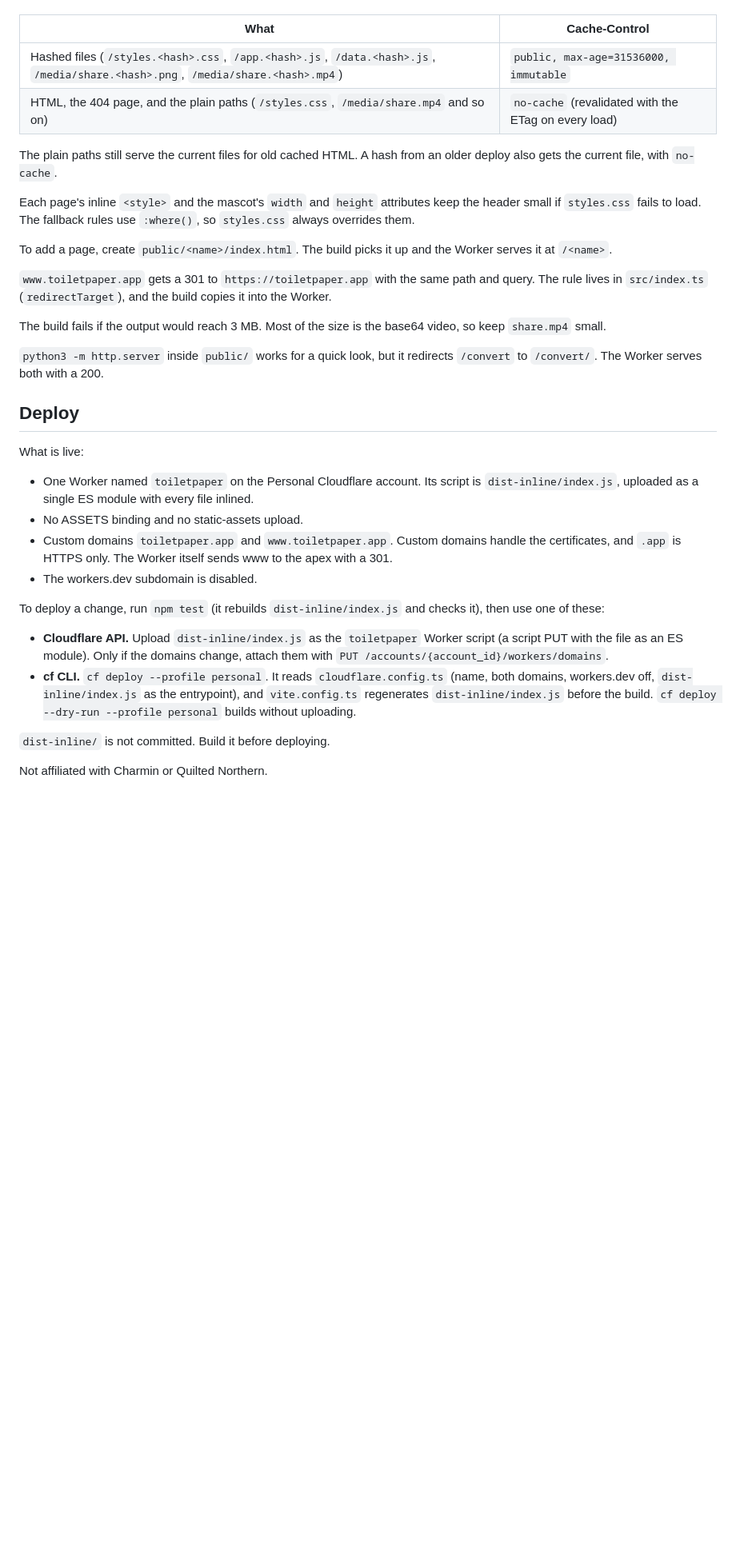
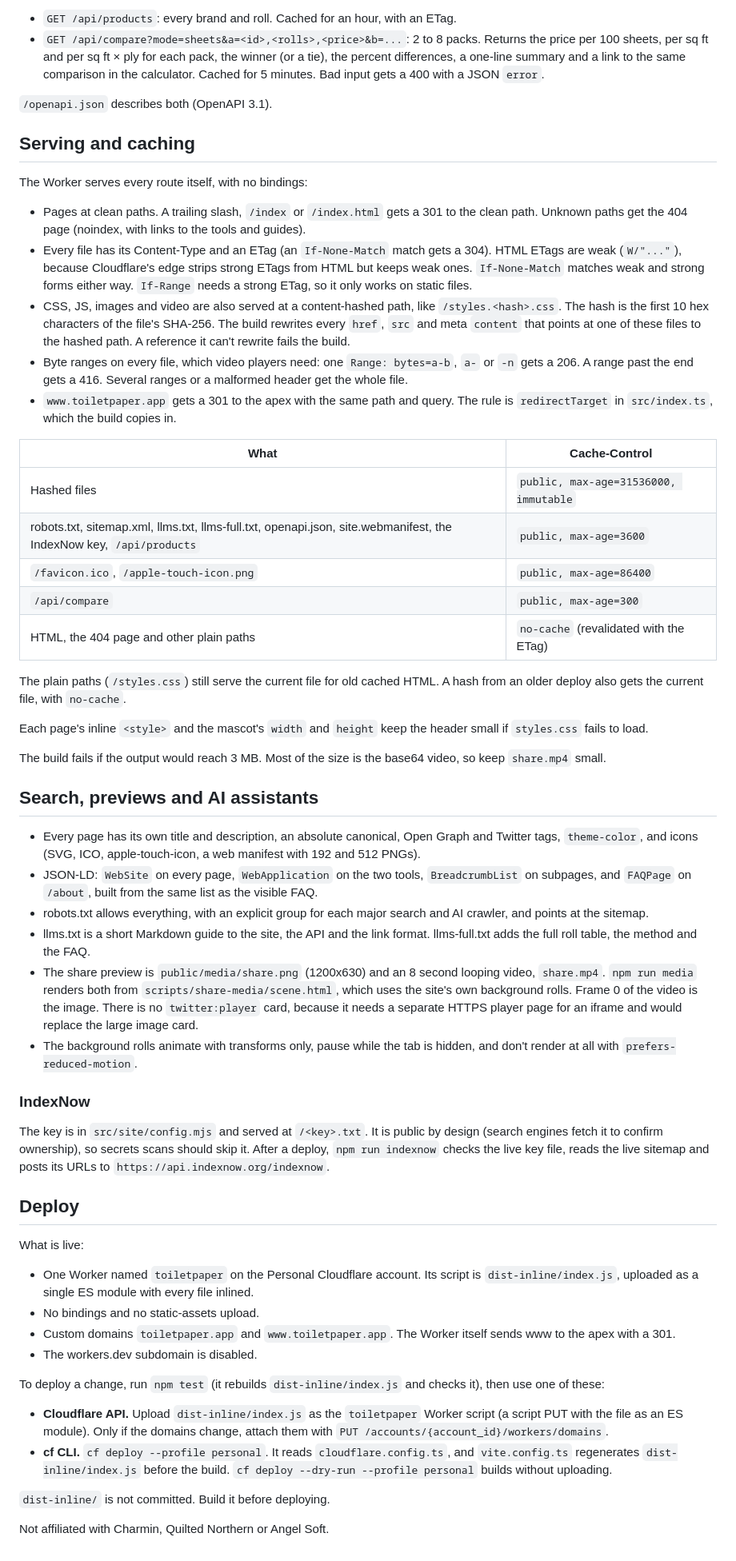
Before and after one commit to ahatzz11/toiletpaper, a Markdown page: README.md, the part around one of its changes. Shown at 80% size. GitHub-like rendering; blank space fills up the shorter version.

```diff
--- a/README.md
+++ b/README.md
@@ -43,35 +59,59 @@ Caching, so a deploy never mixes new HTML with old CSS or JS:
+- `GET /api/products`: every brand and roll. Cached for an hour, with an ETag.
+- `GET /api/compare?mode=sheets&a=<id>,<rolls>,<price>&b=...`: 2 to 8 packs. Returns the price per 100 sheets, per sq ft and per sq ft × ply for each pack, the winner (or a tie), the percent differences, a one-line summary and a link to the same comparison in the calculator. Cached for 5 minutes. Bad input gets a 400 with a JSON `error`.
+
+`/openapi.json` describes both (OpenAPI 3.1).
+
+## Serving and caching
+
+The Worker serves every route itself, with no bindings:
+
+- Pages at clean paths. A trailing slash, `/index` or `/index.html` gets a 301 to the clean path. Unknown paths get the 404 page (noindex, with links to the tools and guides).
+- Every file has its Content-Type and an ETag (an `If-None-Match` match gets a 304). HTML ETags are weak (`W/"..."`), because Cloudflare's edge strips strong ETags from HTML but keeps weak ones. `If-None-Match` matches weak and strong forms either way. `If-Range` needs a strong ETag, so it only works on static files.
+- CSS, JS, images and video are also served at a content-hashed path, like `/styles.<hash>.css`. The hash is the first 10 hex characters of the file's SHA-256. The build rewrites every `href`, `src` and meta `content` that points at one of these files to the hashed path. A reference it can't rewrite fails the build.
+- Byte ranges on every file, which video players need: one `Range: bytes=a-b`, `a-` or `-n` gets a 206. A range past the end gets a 416. Several ranges or a malformed header get the whole file.
+- `www.toiletpaper.app` gets a 301 to the apex with the same path and query. The rule is `redirectTarget` in `src/index.ts`, which the build copies in.
 
 | What | Cache-Control |
 | --- | --- |
-| Hashed files (`/styles.<hash>.css`, `/app.<hash>.js`, `/data.<hash>.js`, `/media/share.<hash>.png`, `/media/share.<hash>.mp4`) | `public, max-age=31536000, immutable` |
-| HTML, the 404 page, and the plain paths (`/styles.css`, `/media/share.mp4` and so on) | `no-cache` (revalidated with the ETag on every load) |
+| Hashed files | `public, max-age=31536000, immutable` |
+| robots.txt, sitemap.xml, llms.txt, llms-full.txt, openapi.json, site.webmanifest, the IndexNow key, `/api/products` | `public, max-age=3600` |
+| `/favicon.ico`, `/apple-touch-icon.png` | `public, max-age=86400` |
+| `/api/compare` | `public, max-age=300` |
+| HTML, the 404 page and other plain paths | `no-cache` (revalidated with the ETag) |
 
-The plain paths still serve the current files for old cached HTML. A hash from an older deploy also gets the current file, with `no-cache`.
+The plain paths (`/styles.css`) still serve the current file for old cached HTML. A hash from an older deploy also gets the current file, with `no-cache`.
 
-Each page's inline `<style>` and the mascot's `width` and `height` attributes keep the header small if `styles.css` fails to load. The fallback rules use `:where()`, so `styles.css` always overrides them.
-
-To add a page, create `public/<name>/index.html`. The build picks it up and the Worker serves it at `/<name>`.
-
-`www.toiletpaper.app` gets a 301 to `https://toiletpaper.app` with the same path and query. The rule lives in `src/index.ts` (`redirectTarget`), and the build copies it into the Worker.
+Each page's inline `<style>` and the mascot's `width` and `height` keep the header small if `styles.css` fails to load.
 
 The build fails if the output would reach 3 MB. Most of the size is the base64 video, so keep `share.mp4` small.
 
-`python3 -m http.server` inside `public/` works for a quick look, but it redirects `/convert` to `/convert/`. The Worker serves both with a 200.
+## Search, previews and AI assistants
+
+- Every page has its own title and description, an absolute canonical, Open Graph and Twitter tags, `theme-color`, and icons (SVG, ICO, apple-touch-icon, a web manifest with 192 and 512 PNGs).
+- JSON-LD: `WebSite` on every page, `WebApplication` on the two tools, `BreadcrumbList` on subpages, and `FAQPage` on `/about`, built from the same list as the visible FAQ.
+- robots.txt allows everything, with an explicit group for each major search and AI crawler, and points at the sitemap.
+- llms.txt is a short Markdown guide to the site, the API and the link format. llms-full.txt adds the full roll table, the method and the FAQ.
+- The share preview is `public/media/share.png` (1200x630) and an 8 second looping video, `share.mp4`. `npm run media` renders both from `scripts/share-media/scene.html`, which uses the site's own background rolls. Frame 0 of the video is the image. There is no `twitter:player` card, because it needs a separate HTTPS player page for an iframe and would replace the large image card.
+- The background rolls animate with transforms only, pause while the tab is hidden, and don't render at all with `prefers-reduced-motion`.
+
+### IndexNow
+
+The key is in `src/site/config.mjs` and served at `/<key>.txt`. It is public by design (search engines fetch it to confirm ownership), so secrets scans should skip it. After a deploy, `npm run indexnow` checks the live key file, reads the live sitemap and posts its URLs to `https://api.indexnow.org/indexnow`.
 
 ## Deploy
 
 What is live:
 
 - One Worker named `toiletpaper` on the Personal Cloudflare account. Its script is `dist-inline/index.js`, uploaded as a single ES module with every file inlined.
-- No ASSETS binding and no static-assets upload.
-- Custom domains `toiletpaper.app` and `www.toiletpaper.app`. Custom domains handle the certificates, and `.app` is HTTPS only. The Worker itself sends www to the apex with a 301.
+- No bindings and no static-assets upload.
+- Custom domains `toiletpaper.app` and `www.toiletpaper.app`. The Worker itself sends www to the apex with a 301.
 - The workers.dev subdomain is disabled.
 
 To deploy a change, run `npm test` (it rebuilds `dist-inline/index.js` and checks it), then use one of these:
 
 - **Cloudflare API.** Upload `dist-inline/index.js` as the `toiletpaper` Worker script (a script PUT with the file as an ES module). Only if the domains change, attach them with `PUT /accounts/{account_id}/workers/domains`.
-- **cf CLI.** `cf deploy --profile personal`. It reads `cloudflare.config.ts` (name, both domains, workers.dev off, `dist-inline/index.js` as the entrypoint), and `vite.config.ts` regenerates `dist-inline/index.js` before the build. `cf deploy --dry-run --profile personal` builds without uploading.
+- **cf CLI.** `cf deploy --profile personal`. It reads `cloudflare.config.ts`, and `vite.config.ts` regenerates `dist-inline/index.js` before the build. `cf deploy --dry-run --profile personal` builds without uploading.
 
 `dist-inline/` is not committed. Build it before deploying.
 
-Not affiliated with Charmin or Quilted Northern.
+Not affiliated with Charmin, Quilted Northern or Angel Soft.
```
Also changed, not shown: other parts of README.md (+39 -23 lines).
